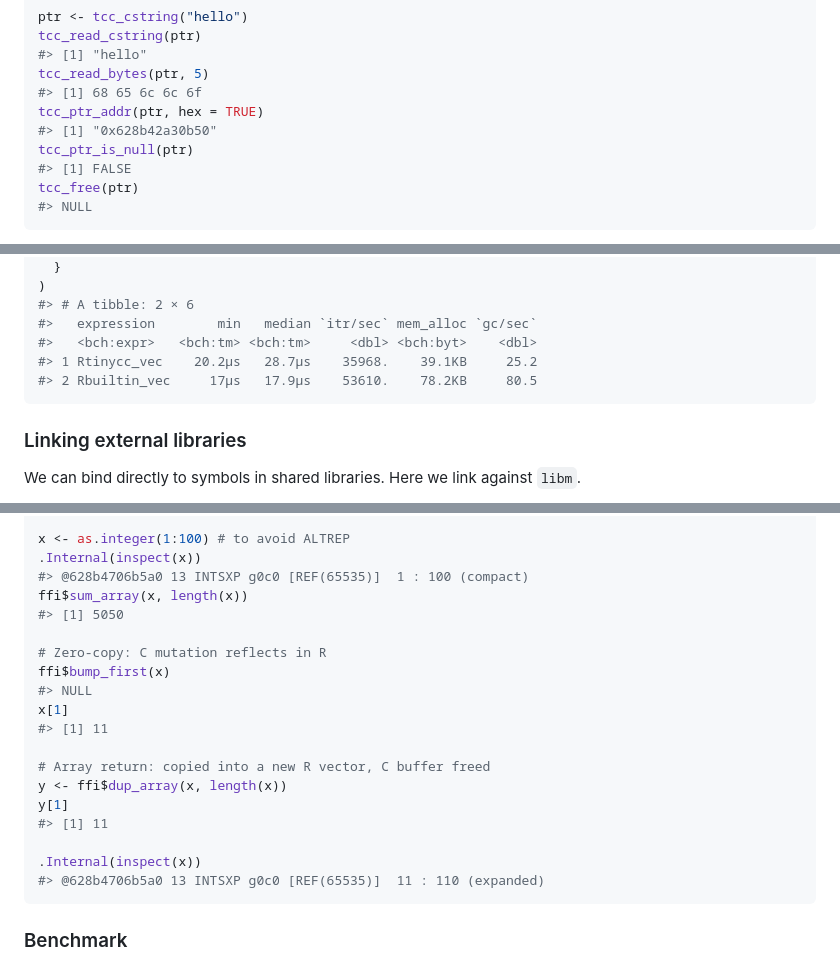
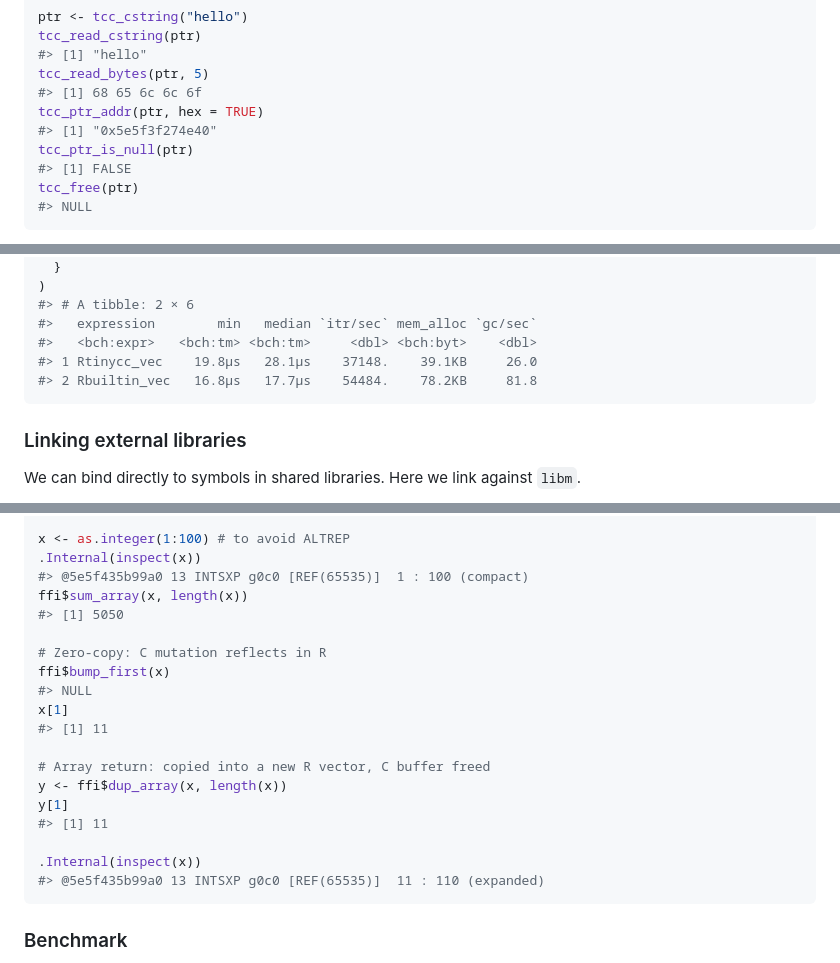
Before and after one commit to sounkou-bioinfo/Rtinycc, a Markdown page: index.md, 3 parts joined by grey strips. Rendered like a GitHub page.

````diff
--- a/index.md
+++ b/index.md
@@ -169,7 +169,7 @@ tcc_read_cstring(ptr)
 tcc_read_bytes(ptr, 5)
 #> [1] 68 65 6c 6c 6f
 tcc_ptr_addr(ptr, hex = TRUE)
-#> [1] "0x628b42a30b50"
+#> [1] "0x5e5f3f274e40"
 tcc_ptr_is_null(ptr)
 #> [1] FALSE
 tcc_free(ptr)
@@ -297,8 +297,8 @@ bench::mark(
 #> # A tibble: 2 × 6
 #>   expression        min   median `itr/sec` mem_alloc `gc/sec`
 #>   <bch:expr>   <bch:tm> <bch:tm>     <dbl> <bch:byt>    <dbl>
-#> 1 Rtinycc_vec    20.2µs   28.7µs    35968.    39.1KB     25.2
-#> 2 Rbuiltin_vec     17µs   17.9µs    53610.    78.2KB     80.5
+#> 1 Rtinycc_vec    19.8µs   28.1µs    37148.    39.1KB     26.0
+#> 2 Rbuiltin_vec   16.8µs   17.7µs    54484.    78.2KB     81.8
 ```
 
 ### Linking external libraries
@@ -361,7 +361,7 @@ ffi <- tcc_ffi() |>
 
 x <- as.integer(1:100) # to avoid ALTREP
 .Internal(inspect(x))
-#> @628b4706b5a0 13 INTSXP g0c0 [REF(65535)]  1 : 100 (compact)
+#> @5e5f435b99a0 13 INTSXP g0c0 [REF(65535)]  1 : 100 (compact)
 ffi$sum_array(x, length(x))
 #> [1] 5050
 
@@ -377,7 +377,7 @@ y[1]
 #> [1] 11
 
 .Internal(inspect(x))
-#> @628b4706b5a0 13 INTSXP g0c0 [REF(65535)]  11 : 110 (expanded)
+#> @5e5f435b99a0 13 INTSXP g0c0 [REF(65535)]  11 : 110 (expanded)
 ```
 
 ### Benchmark
````
Also changed, not shown: other parts of index.md (+22 -22 lines), reference/figures/README-benchmark-convolve-1.png, 4 other files.
